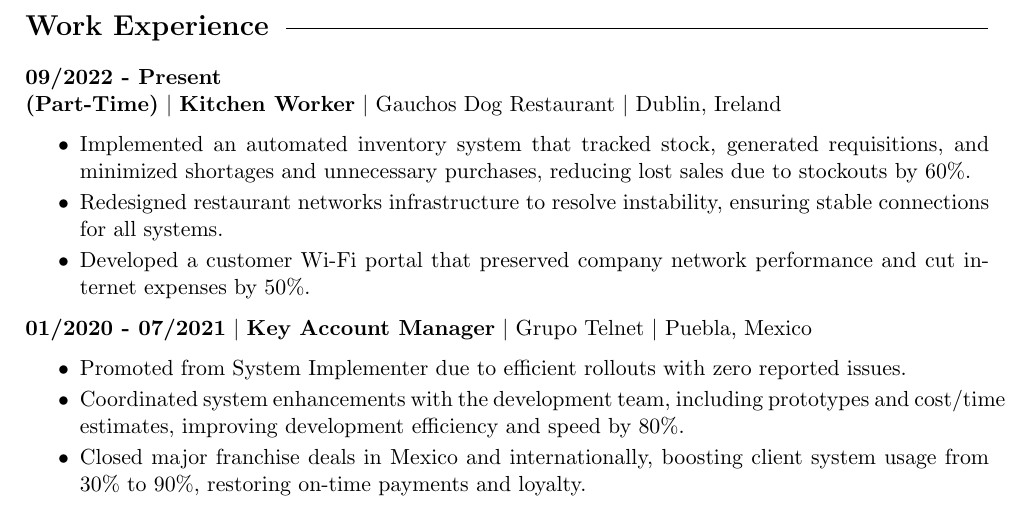
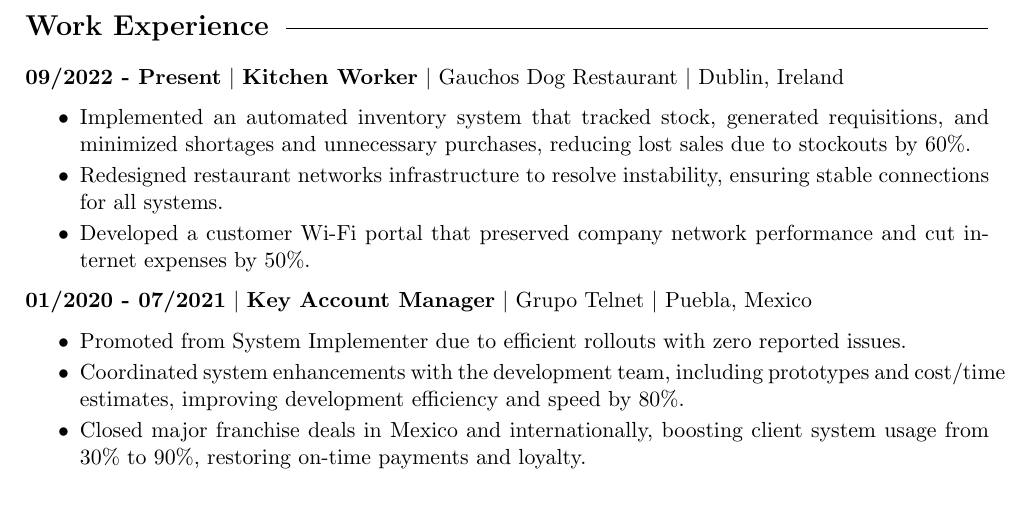
Before and after one commit to Ruxterlo/Roque-s-CV, a LaTeX document (main.tex): part of page 2 of 3, cut so that both start at the same text. Compiled offline with pdfLaTeX.

Commit message:
remove partime leyend

```diff
--- a/main.tex
+++ b/main.tex
@@ -136,7 +136,7 @@
 % ---- Work Experience ----
 \cvsection{Work Experience}
 
-\textbf{09/2022 - Present \\ (Part-Time)} $|$ \textbf{Kitchen Worker} $|$ Gauchos Dog Restaurant  $|$ Dublin, Ireland
+\textbf{09/2022 - Present} $|$ \textbf{Kitchen Worker} $|$ Gauchos Dog Restaurant  $|$ Dublin, Ireland
 \begin{itemize}
 \setlength{\itemsep}{-5pt}
     \item Implemented an automated inventory system that tracked stock, generated requisitions, and minimized shortages and unnecessary purchases, reducing lost sales due to stockouts by 60\%.
```
